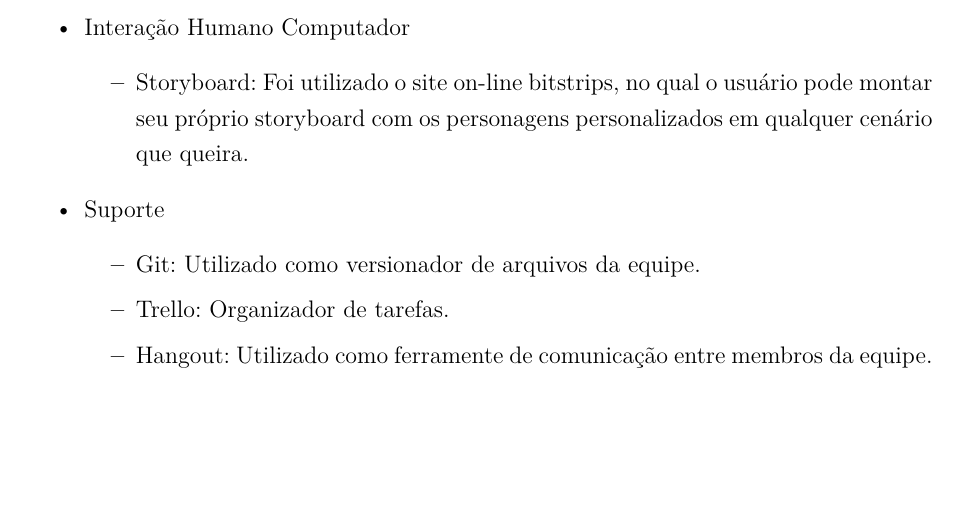
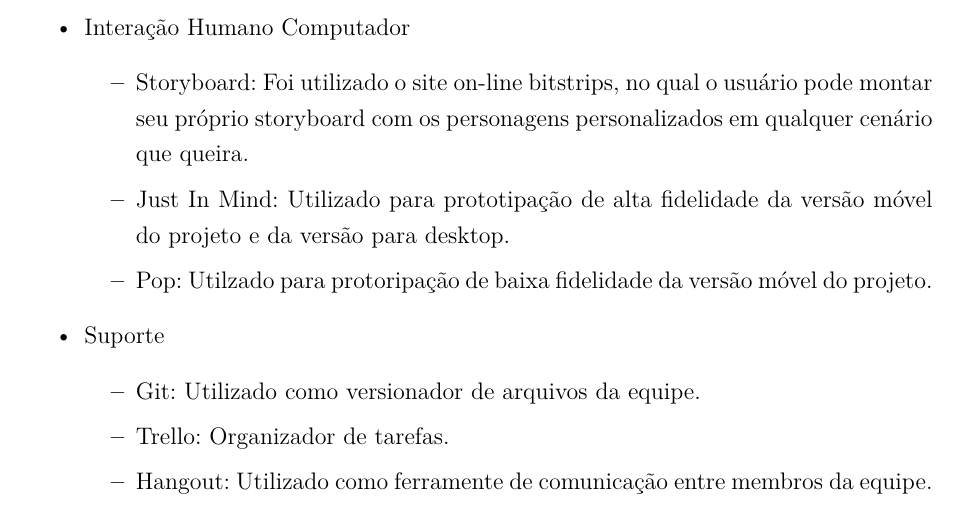
Before and after one commit to gitter-badger/IHC, a LaTeX thesis (tcc.tex, which reads editaveis/ferramentas.tex): part of page 39 of 49, cut so that both start at the same text, the shorter picture padded with empty space. Compiled offline with pdfLaTeX.

Commit message:
add um pouco mais de ferramentas

```diff
--- a/editaveis/ferramentas.tex
+++ b/editaveis/ferramentas.tex
@@ -6,6 +6,8 @@
 	\item Interação Humano Computador
 	\begin {itemize}
 		\item Storyboard: Foi utilizado o site on-line bitstrips\nocite{website:bitstrips}, no qual o usuário pode montar seu próprio storyboard com os personagens personalizados em qualquer cenário que queira.
+		\item Just In Mind: Utilizado para prototipação de alta fidelidade da versão móvel do projeto e da versão para desktop.
+		\item Pop: Utilzado para protoripação de baixa fidelidade da versão móvel do projeto.
 	\end {itemize}
 
 	\item Suporte
```
